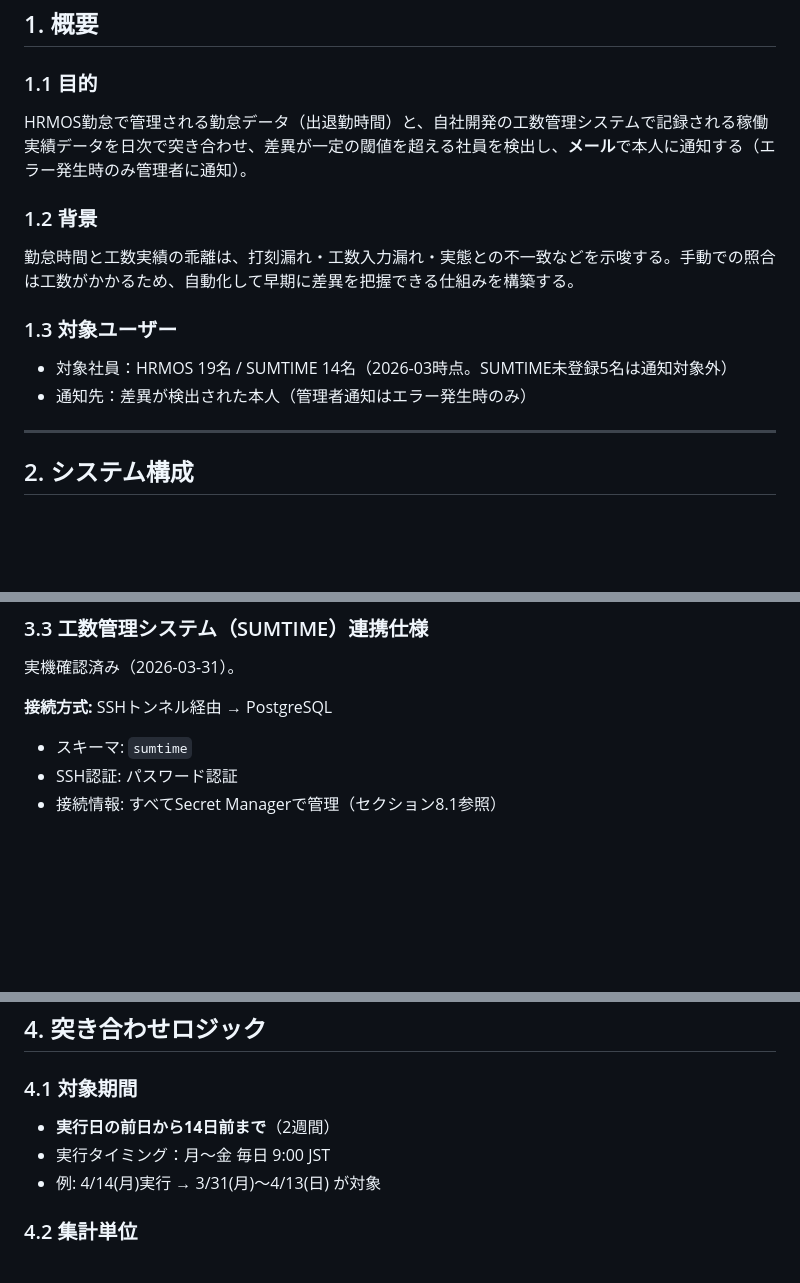
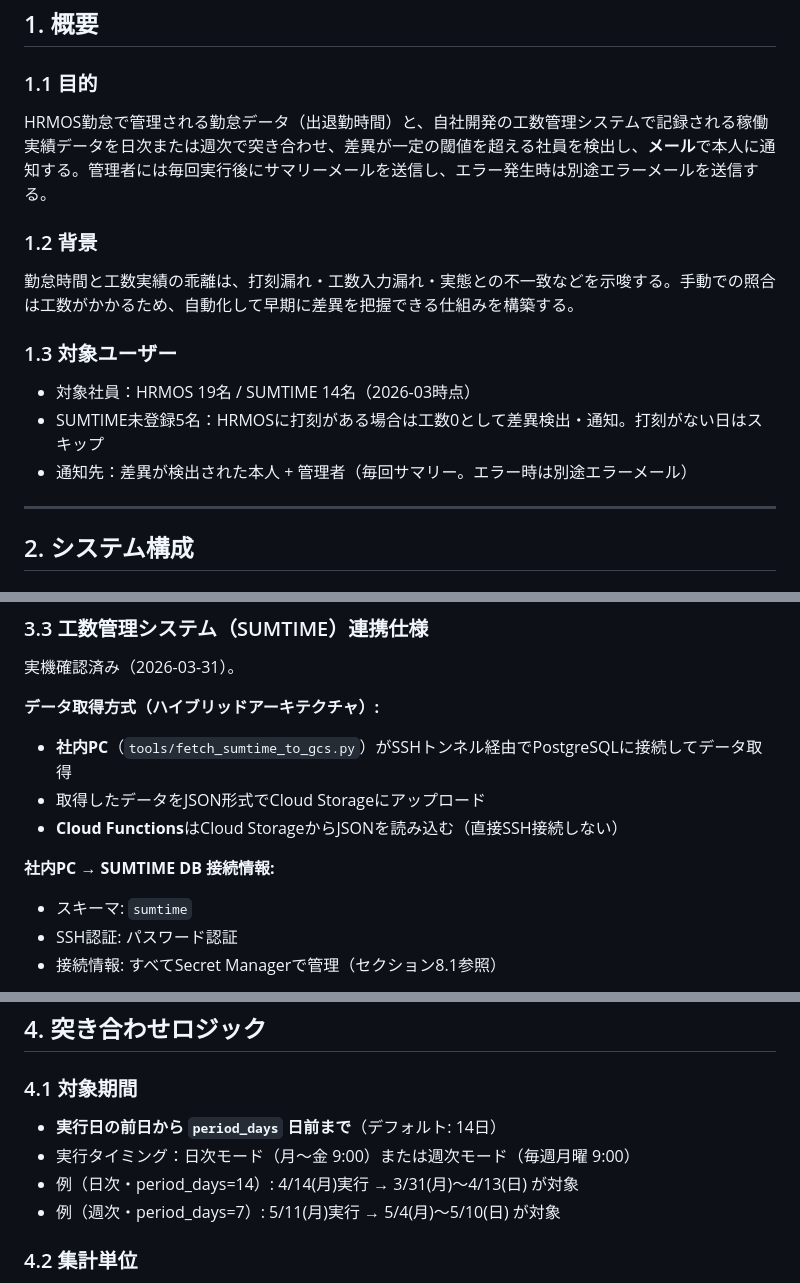
Before and after one commit to use-murakami/HRMOS_SUMTIME, a Markdown page: 勤怠工数突き合わせシステム_仕様書.md, 3 parts joined by grey strips. Rendered like a GitHub page; blank space fills up the shorter version.

Commit message:
仕様書 v0.4 追加修正: 積み残し7箇所を修正
- Section 1.1: 日次/週次両対応・管理者サマリー通知の記述に更新
- Section 1.3: SUMTIME未登録社員の扱いを新仕様に更新
- Section 2.4: SSH接続注記をCloud Storage読み込みに修正
- Section 3.2.4: 対象期間をperiod_days可変に修正
- Section 3.3: ハイブリッドアーキテクチャ（社内PC→GCS→CF）の説明に更新
- Section 4.1: 実行タイミングを日次/週次両モード対応に更新
- Section 7.4: SUMTIME未登録の扱いを新仕様に更新

Co-Authored-By: Claude Sonnet 4.6 <noreply@anthropic.com>

```diff
--- a/勤怠工数突き合わせシステム_仕様書.md
+++ b/勤怠工数突き合わせシステム_仕様書.md
@@ -16,7 +16,7 @@
 
 ### 1.1 目的
 
-HRMOS勤怠で管理される勤怠データ（出退勤時間）と、自社開発の工数管理システムで記録される稼働実績データを日次で突き合わせ、差異が一定の閾値を超える社員を検出し、**メール**で本人に通知する（エラー発生時のみ管理者に通知）。
+HRMOS勤怠で管理される勤怠データ（出退勤時間）と、自社開発の工数管理システムで記録される稼働実績データを日次または週次で突き合わせ、差異が一定の閾値を超える社員を検出し、**メール**で本人に通知する。管理者には毎回実行後にサマリーメールを送信し、エラー発生時は別途エラーメールを送信する。
 
 ### 1.2 背景
 
@@ -24,8 +24,9 @@ HRMOS勤怠で管理される勤怠データ（出退勤時間）と、自社開
 
 ### 1.3 対象ユーザー
 
-- 対象社員：HRMOS 19名 / SUMTIME 14名（2026-03時点。SUMTIME未登録5名は通知対象外）
-- 通知先：差異が検出された本人（管理者通知はエラー発生時のみ）
+- 対象社員：HRMOS 19名 / SUMTIME 14名（2026-03時点）
+- SUMTIME未登録5名：HRMOSに打刻がある場合は工数0として差異検出・通知。打刻がない日はスキップ
+- 通知先：差異が検出された本人 + 管理者（毎回サマリー。エラー時は別途エラーメール）
 
 ---
 
@@ -330,7 +331,12 @@ Authorization: Token {token}
 
 実機確認済み（2026-03-31）。
 
-**接続方式:** SSHトンネル経由 → PostgreSQL
+**データ取得方式（ハイブリッドアーキテクチャ）:**
+- **社内PC**（`tools/fetch_sumtime_to_gcs.py`）がSSHトンネル経由でPostgreSQLに接続してデータ取得
+- 取得したデータをJSON形式でCloud Storageにアップロード
+- **Cloud Functions**はCloud StorageからJSONを読み込む（直接SSH接続しない）
+
+**社内PC → SUMTIME DB 接続情報:**
 - スキーマ: `sumtime`
 - SSH認証: パスワード認証
 - 接続情報: すべてSecret Managerで管理（セクション8.1参照）
@@ -401,9 +407,10 @@ GROUP BY u.email, u.name, DATE(wa.start_at)
 
 ### 4.1 対象期間
 
-- **実行日の前日から14日前まで**（2週間）
-- 実行タイミング：月〜金 毎日 9:00 JST
-- 例: 4/14(月)実行 → 3/31(月)〜4/13(日) が対象
+- **実行日の前日から `period_days` 日前まで**（デフォルト: 14日）
+- 実行タイミング：日次モード（月〜金 9:00）または週次モード（毎週月曜 9:00）
+- 例（日次・period_days=14）: 4/14(月)実行 → 3/31(月)〜4/13(日) が対象
+- 例（週次・period_days=7）: 5/11(月)実行 → 5/4(月)〜5/10(日) が対象
 
 ### 4.2 集計単位
 
```
Also changed, not shown: other parts of 勤怠工数突き合わせシステム_仕様書.md (+4 -3 lines).
